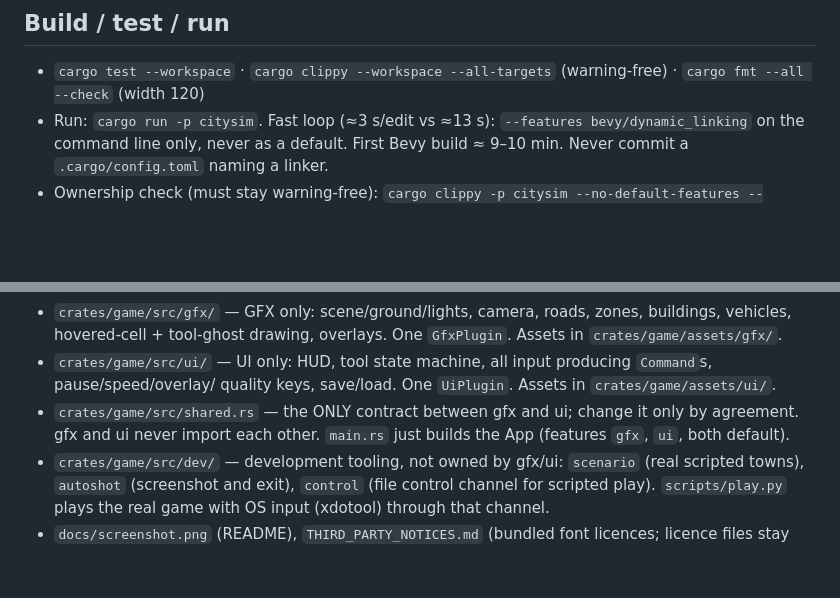
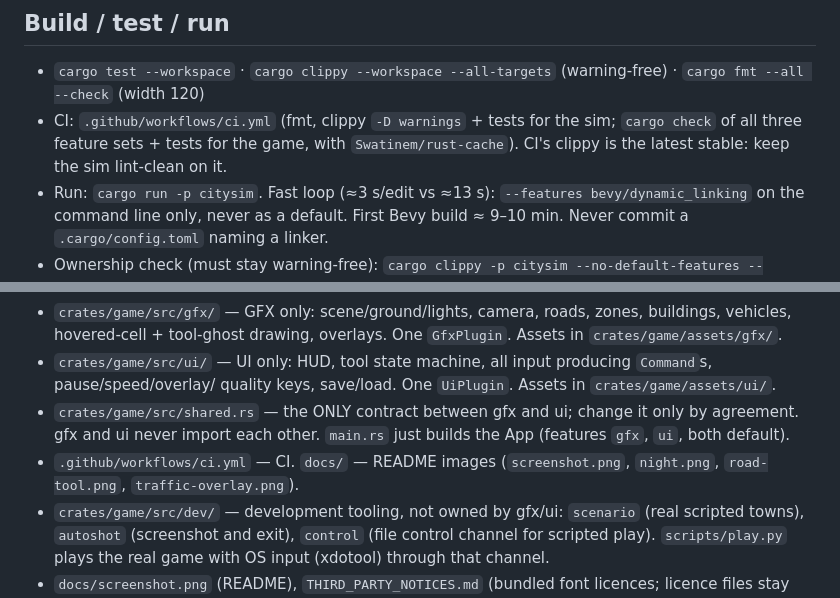
Before and after one commit to maxnoller/citysim, a Markdown page: CLAUDE.md, 2 parts joined by grey strips. Drawn GitHub-style; blank space fills up the shorter version.

```diff
--- a/CLAUDE.md
+++ b/CLAUDE.md
@@ -4,6 +4,8 @@ Original 3D city-builder (roads, RCI zoning, agent traffic). Rust 2024 + Bevy 0.
 
 ## Build / test / run
 - `cargo test --workspace` · `cargo clippy --workspace --all-targets` (warning-free) · `cargo fmt --all --check` (width 120)
+- CI: `.github/workflows/ci.yml` (fmt, clippy `-D warnings` + tests for the sim; `cargo check` of all three feature sets +
+  tests for the game, with `Swatinem/rust-cache`). CI's clippy is the latest stable: keep the sim lint-clean on it.
 - Run: `cargo run -p citysim`. Fast loop (≈3 s/edit vs ≈13 s): `--features bevy/dynamic_linking` on the command
   line only, never as a default. First Bevy build ≈ 9–10 min. Never commit a `.cargo/config.toml` naming a linker.
 - Ownership check (must stay warning-free): `cargo clippy -p citysim --no-default-features --features gfx`
@@ -18,6 +20,7 @@ Original 3D city-builder (roads, RCI zoning, agent traffic). Rust 2024 + Bevy 0.
   quality keys, save/load. One `UiPlugin`. Assets in `crates/game/assets/ui/`.
 - `crates/game/src/shared.rs` — the ONLY contract between gfx and ui; change it only by agreement. gfx and ui
   never import each other. `main.rs` just builds the App (features `gfx`, `ui`, both default).
+- `.github/workflows/ci.yml` — CI. `docs/` — README images (`screenshot.png`, `night.png`, `road-tool.png`, `traffic-overlay.png`).
 - `crates/game/src/dev/` — development tooling, not owned by gfx/ui: `scenario` (real scripted towns), `autoshot`
   (screenshot and exit), `control` (file control channel for scripted play). `scripts/play.py` plays the real game with
   OS input (xdotool) through that channel.
```
Also changed, not shown: other parts of CLAUDE.md (+21 -5 lines), README.md (+26 -6 lines), docs/road-tool.png (added), 4 other files.
